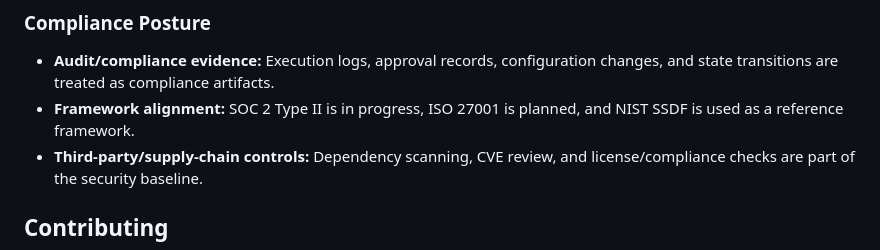
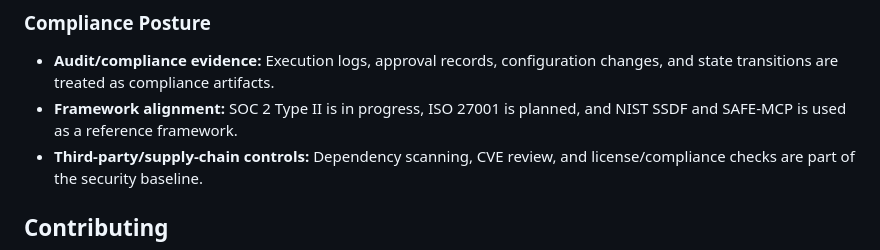
Before and after one commit to hackelia-micrantha/anthesis-community, a Markdown page: README.md, the part around the change. Drawn GitHub-style.

Commit message:
docs: update readme

```diff
--- a/README.md
+++ b/README.md
@@ -202,7 +202,7 @@ Anthesis applies defense-in-depth security controls with governance-first enforc
 ### Compliance Posture
 
 - **Audit/compliance evidence:** Execution logs, approval records, configuration changes, and state transitions are treated as compliance artifacts.
-- **Framework alignment:** SOC 2 Type II is in progress, ISO 27001 is planned, and NIST SSDF is used as a reference framework.
+- **Framework alignment:** SOC 2 Type II is in progress, ISO 27001 is planned, and NIST SSDF and SAFE-MCP is used as a reference framework.
 - **Third-party/supply-chain controls:** Dependency scanning, CVE review, and license/compliance checks are part of the security baseline.
 
 ## Contributing
```
